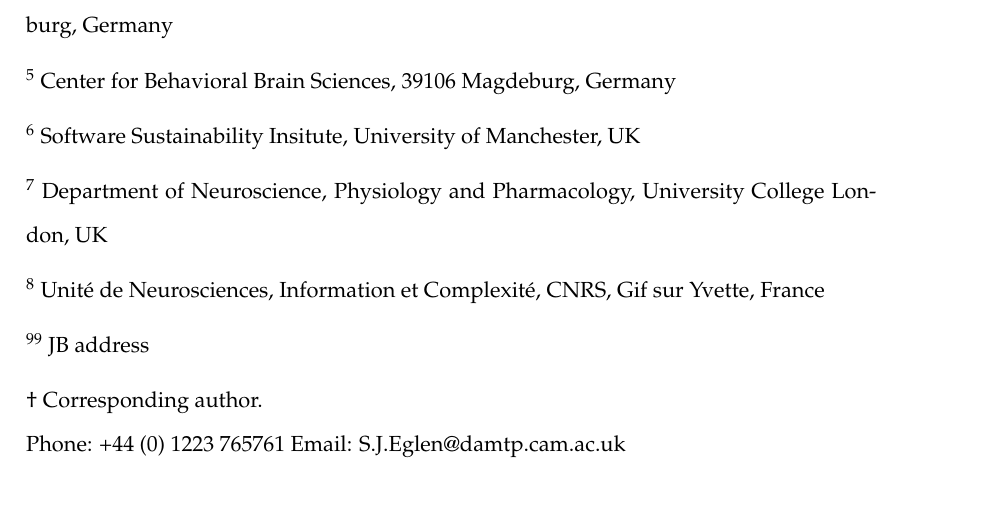
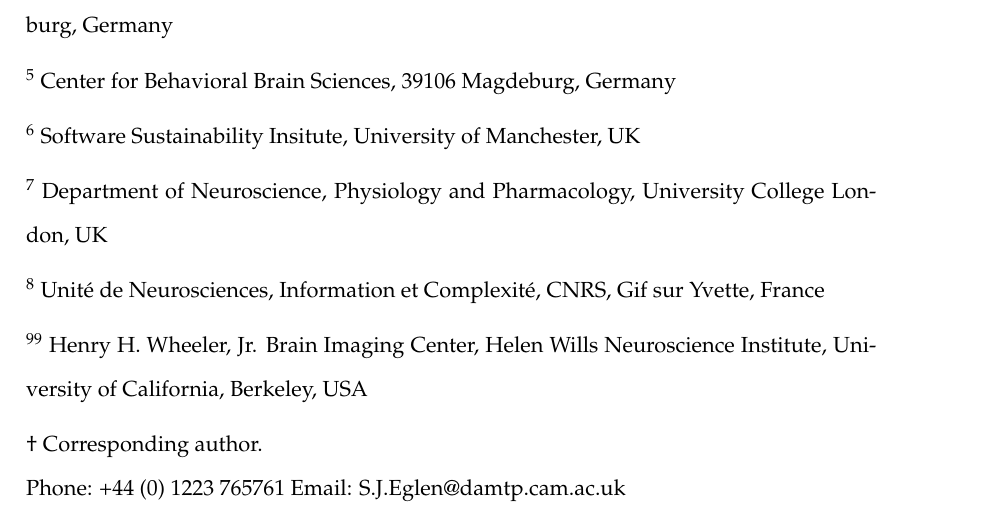
Before and after one commit to sje30/sharing-report, a LaTeX document (editorial.tex): part of page 1 of 11, cut so that both start at the same text. Compiled offline with pdfLaTeX.

Commit message:
adding JB's address

```diff
--- a/editorial.tex
+++ b/editorial.tex
@@ -72,8 +72,7 @@
 Unit\'{e} de Neurosciences, Information et Complexit\'{e}, CNRS, Gif sur Yvette, France
 \vspace*{2mm}
 
-\noindent $^{99}$ JB address
-
+\noindent $^{99}$  Henry H. Wheeler, Jr. Brain Imaging Center, Helen Wills Neuroscience Institute, University of California, Berkeley, USA
 \vspace*{2mm}
 
 
```
